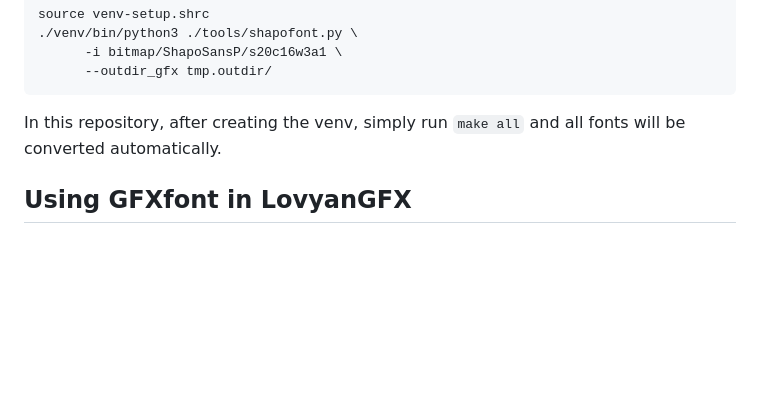
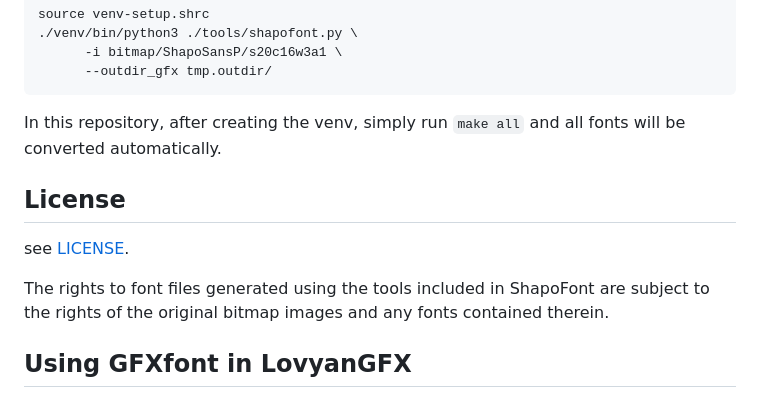
Before and after one commit to shapoco/shapofont, a Markdown page: README.md, the part around the change. GitHub-like rendering; blank space fills up the shorter version.

```diff
--- a/README.md
+++ b/README.md
@@ -105,6 +105,12 @@ source venv-setup.shrc
 
 In this repository, after creating the venv, simply run `make all` and all fonts will be converted automatically.
 
+## License
+
+see [LICENSE](LICENSE).
+
+The rights to font files generated using the tools included in ShapoFont are subject to the rights of the original bitmap images and any fonts contained therein.
+
 ## Using GFXfont in LovyanGFX
 
 Before including the generated GFXfont, define the `SHAPOFONT_GFXFONT_NAMESPACE=::lgfx::` macro so that it can be used with LovyanGFX.
```
